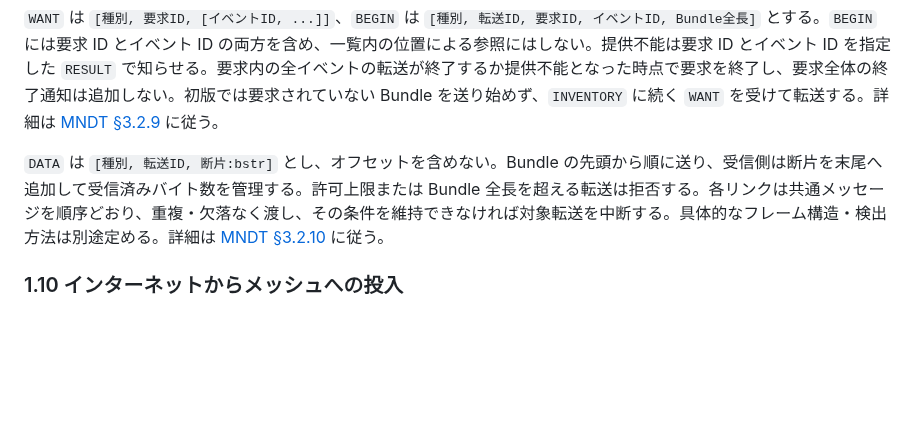
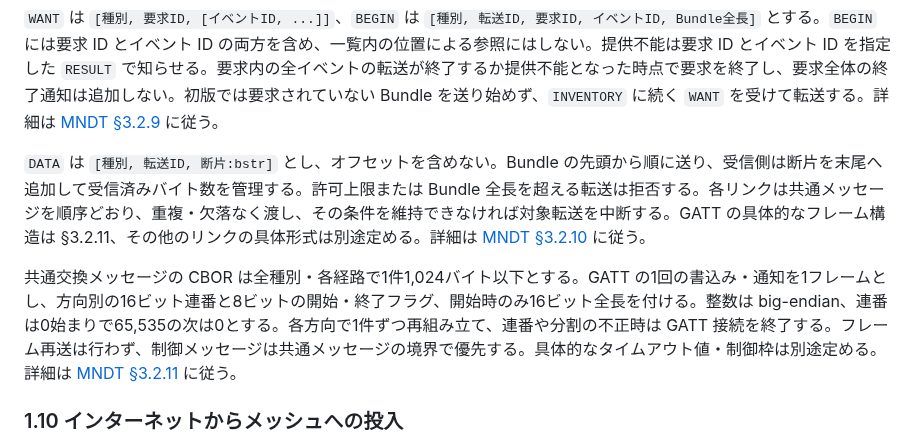
Before and after one commit to jphacks/sd_2607, a Markdown page: protocol/0001-repository-model.md, the part around the change. Drawn GitHub-style; blank space fills up the shorter version.

```diff
--- a/protocol/0001-repository-model.md
+++ b/protocol/0001-repository-model.md
@@ -138,7 +138,9 @@ GATT は共通の1サービスと方向別2 characteristic を採用する。ser
 
 `WANT` は `[種別, 要求ID, [イベントID, ...]]`、`BEGIN` は `[種別, 転送ID, 要求ID, イベントID, Bundle全長]` とする。`BEGIN` には要求 ID とイベント ID の両方を含め、一覧内の位置による参照にはしない。提供不能は要求 ID とイベント ID を指定した `RESULT` で知らせる。要求内の全イベントの転送が終了するか提供不能となった時点で要求を終了し、要求全体の終了通知は追加しない。初版では要求されていない Bundle を送り始めず、`INVENTORY` に続く `WANT` を受けて転送する。詳細は [MNDT §3.2.9](mndt.md#329-取得要求と-bundle-転送の対応合意済み) に従う。
 
-`DATA` は `[種別, 転送ID, 断片:bstr]` とし、オフセットを含めない。Bundle の先頭から順に送り、受信側は断片を末尾へ追加して受信済みバイト数を管理する。許可上限または Bundle 全長を超える転送は拒否する。各リンクは共通メッセージを順序どおり、重複・欠落なく渡し、その条件を維持できなければ対象転送を中断する。具体的なフレーム構造・検出方法は別途定める。詳細は [MNDT §3.2.10](mndt.md#3210-data-の逐次転送とリンクの責務合意済み) に従う。
+`DATA` は `[種別, 転送ID, 断片:bstr]` とし、オフセットを含めない。Bundle の先頭から順に送り、受信側は断片を末尾へ追加して受信済みバイト数を管理する。許可上限または Bundle 全長を超える転送は拒否する。各リンクは共通メッセージを順序どおり、重複・欠落なく渡し、その条件を維持できなければ対象転送を中断する。GATT の具体的なフレーム構造は §3.2.11、その他のリンクの具体形式は別途定める。詳細は [MNDT §3.2.10](mndt.md#3210-data-の逐次転送とリンクの責務合意済み) に従う。
+
+共通交換メッセージの CBOR は全種別・各経路で1件1,024バイト以下とする。GATT の1回の書込み・通知を1フレームとし、方向別の16ビット連番と8ビットの開始・終了フラグ、開始時のみ16ビット全長を付ける。整数は big-endian、連番は0始まりで65,535の次は0とする。各方向で1件ずつ再組み立て、連番や分割の不正時は GATT 接続を終了する。フレーム再送は行わず、制御メッセージは共通メッセージの境界で優先する。具体的なタイムアウト値・制御枠は別途定める。詳細は [MNDT §3.2.11](mndt.md#3211-gatt-フレームと共通メッセージの長さ合意済み) に従う。
 
 ### 1.10 インターネットからメッシュへの投入
 
```
Also changed, not shown: protocol/0003-open-questions.md (+2 -2 lines), protocol/mndt.md (+30 -1 lines).
